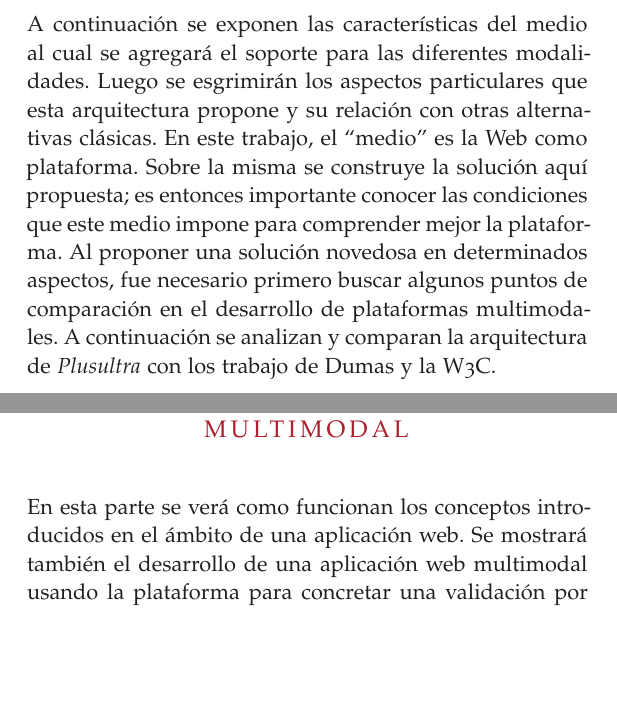
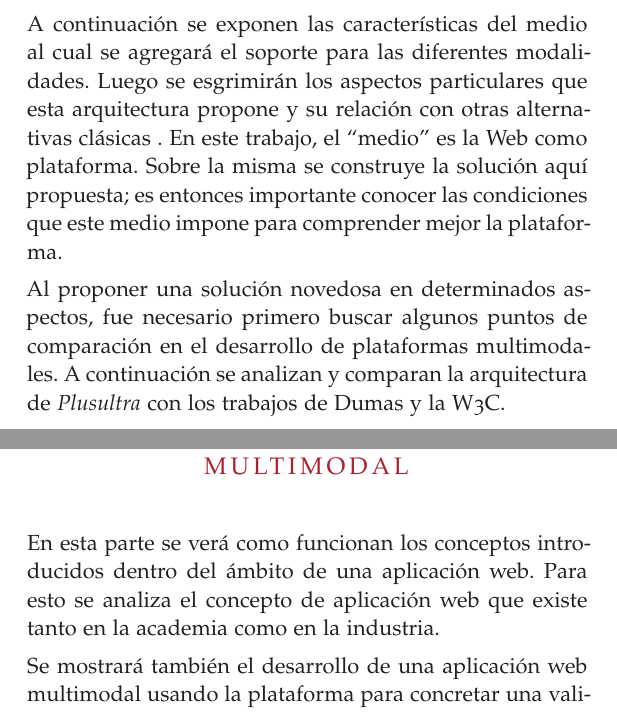
Before and after one commit to dpaez/plusultra_thesis, a LaTeX thesis (main.tex): two parts of pages 23 and 47 of 89, joined at a grey line, cut so that both start at the same text, the shorter picture padded with empty space. Compiled offline with pdfLaTeX; a missing font is replaced by an installed copy or a similar font; an older LaTeX class or package is replaced by its successor.

Commit message:
minor tweak

```diff
--- a/main.tex
+++ b/main.tex
@@ -109,9 +109,11 @@ A continuación se describe el estado del arte actual en aplicaciones multimodal
 
 %------------------------------------------------
 
-\ctparttext{A continuación se exponen las características del medio al cual se agregará el soporte para las diferentes modalidades. Luego se esgrimirán los aspectos particulares que esta arquitectura propone y su relación con otras alternativas clásicas.
+\ctparttext{A continuación se exponen las características del medio al cual se agregará el soporte para las diferentes modalidades. Luego se esgrimirán los aspectos particulares que esta arquitectura propone y su relación con otras alternativas clásicas
+.
 En este trabajo, el ``medio'' es la Web como plataforma. Sobre la misma se construye la solución aquí propuesta; es entonces importante conocer las condiciones que este medio impone para comprender mejor la plataforma.
-Al proponer una solución novedosa en determinados aspectos, fue necesario primero buscar algunos puntos de comparación en el desarrollo de plataformas multimodales. A continuación se analizan y comparan la arquitectura de \emph{Plusultra} con los trabajo de Dumas y la W3C.}
+
+Al proponer una solución novedosa en determinados aspectos, fue necesario primero buscar algunos puntos de comparación en el desarrollo de plataformas multimodales. A continuación se analizan y comparan la arquitectura de \emph{Plusultra} con los trabajos de Dumas y la W3C.}
 
 \part{Aspectos Técnicos} % Segunda Parte
 
@@ -126,7 +128,9 @@ Al proponer una solución novedosa en determinados aspectos, fue necesario prime
 
 %------------------------------------------------
 
-\ctparttext{En esta parte se verá como funcionan los conceptos introducidos en el ámbito de una aplicación web. Se mostrará también el desarrollo de una aplicación web multimodal usando la plataforma para concretar una validación por implementación.}
+\ctparttext{En esta parte se verá como funcionan los conceptos introducidos dentro del ámbito de una aplicación web. Para esto se analiza el concepto de aplicación web que existe tanto en la academia como en la industria.
+
+Se mostrará también el desarrollo de una aplicación web multimodal usando la plataforma para concretar una validación por implementación.}
 
 \part{Desarrollo de una aplicación multimodal}
 
```
Also changed, not shown: Chapters/Chapter06_END.tex (+1 -1 lines), main.pdf, main.tex (4 more changed lines).
